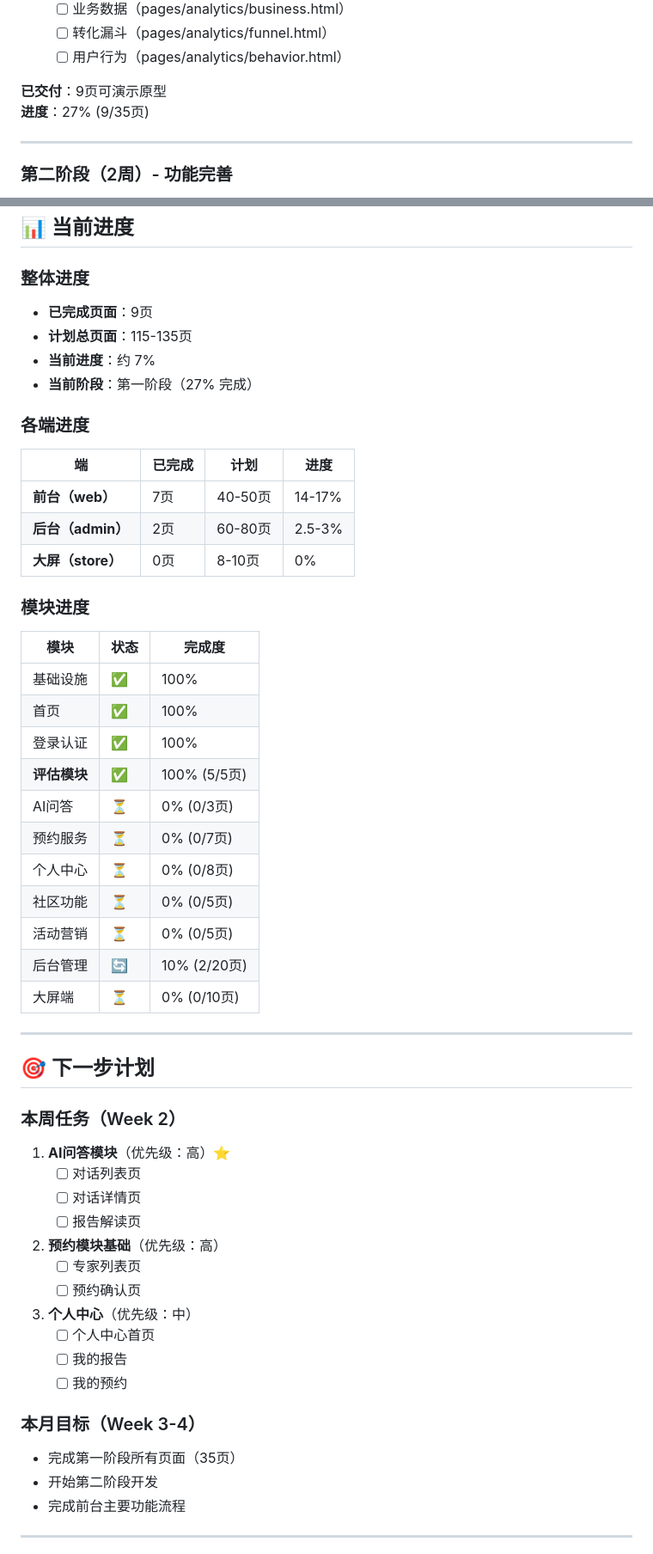
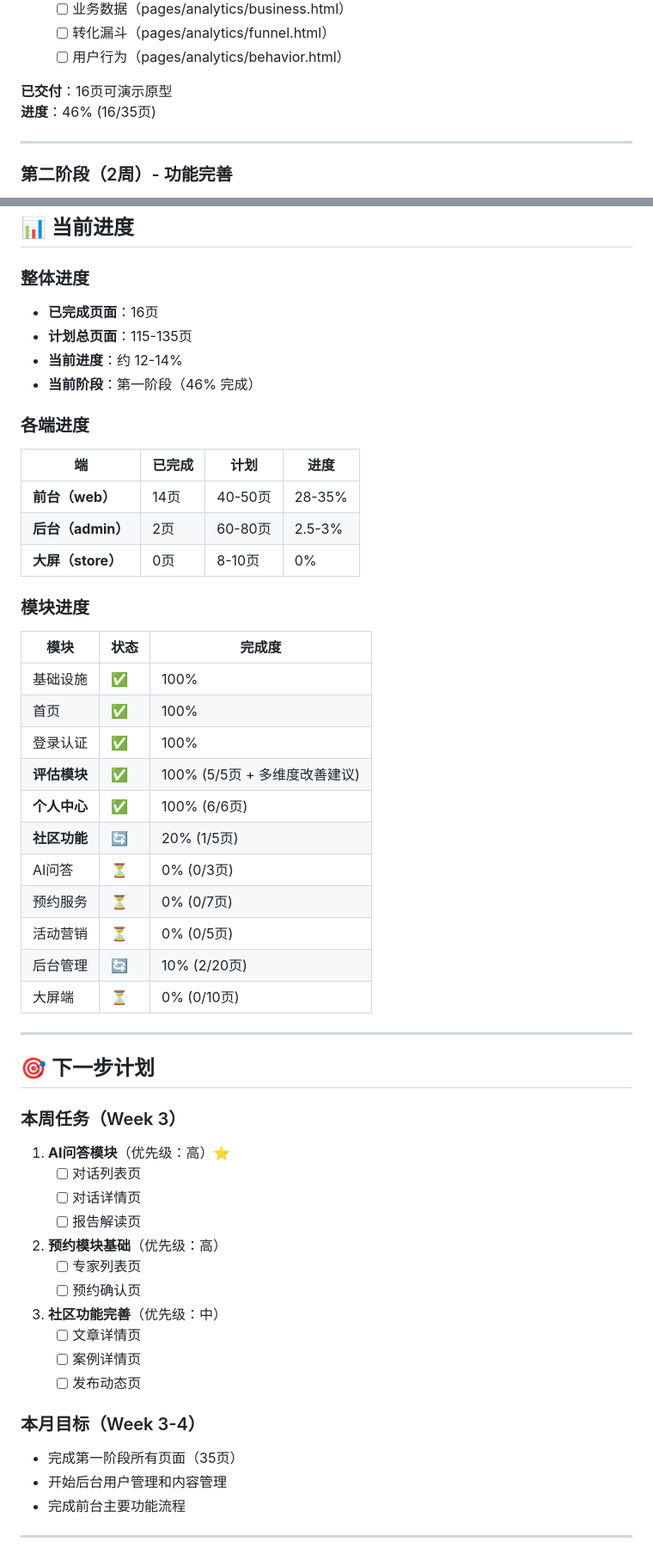
Before and after one commit to zhaozhaozhiyi/AI_YanLab, a Markdown page: docs/开发计划.md, 2 parts joined by grey strips. Shown: that part at 86% size. Drawn GitHub-style.

```diff
--- a/docs/开发计划.md
+++ b/docs/开发计划.md
@@ -81,8 +87,8 @@
   - [ ] 转化漏斗（pages/analytics/funnel.html）
   - [ ] 用户行为（pages/analytics/behavior.html）
 
-**已交付**：9页可演示原型
-**进度**：27% (9/35页)
+**已交付**：16页可演示原型
+**进度**：46% (16/35页)
 
 ---
 
@@ -305,16 +314,16 @@
 ## 📊 当前进度
 
 ### 整体进度
-- **已完成页面**：9页
+- **已完成页面**：16页
 - **计划总页面**：115-135页
-- **当前进度**：约 7%
-- **当前阶段**：第一阶段（27% 完成）
+- **当前进度**：约 12-14%
+- **当前阶段**：第一阶段（46% 完成）
 
 ### 各端进度
 
 | 端 | 已完成 | 计划 | 进度 |
 |---|---------|------|------|
-| **前台（web）** | 7页 | 40-50页 | 14-17% |
+| **前台（web）** | 14页 | 40-50页 | 28-35% |
 | **后台（admin）** | 2页 | 60-80页 | 2.5-3% |
 | **大屏（store）** | 0页 | 8-10页 | 0% |
 
@@ -325,11 +334,11 @@
 | 基础设施 | ✅ | 100% |
 | 首页 | ✅ | 100% |
 | 登录认证 | ✅ | 100% |
-| **评估模块** | ✅ | 100% (5/5页) |
+| **评估模块** | ✅ | 100% (5/5页 + 多维度改善建议) |
+| **个人中心** | ✅ | 100% (6/6页) |
+| **社区功能** | 🔄 | 20% (1/5页) |
 | AI问答 | ⏳ | 0% (0/3页) |
 | 预约服务 | ⏳ | 0% (0/7页) |
-| 个人中心 | ⏳ | 0% (0/8页) |
-| 社区功能 | ⏳ | 0% (0/5页) |
 | 活动营销 | ⏳ | 0% (0/5页) |
 | 后台管理 | 🔄 | 10% (2/20页) |
 | 大屏端 | ⏳ | 0% (0/10页) |
@@ -338,7 +347,7 @@
 
 ## 🎯 下一步计划
 
-### 本周任务（Week 2）
+### 本周任务（Week 3）
 1. **AI问答模块**（优先级：高）⭐
    - [ ] 对话列表页
    - [ ] 对话详情页
@@ -348,14 +357,14 @@
    - [ ] 专家列表页
    - [ ] 预约确认页
 
-3. **个人中心**（优先级：中）
-   - [ ] 个人中心首页
-   - [ ] 我的报告
-   - [ ] 我的预约
+3. **社区功能完善**（优先级：中）
+   - [ ] 文章详情页
+   - [ ] 案例详情页
+   - [ ] 发布动态页
 
 ### 本月目标（Week 3-4）
 - 完成第一阶段所有页面（35页）
-- 开始第二阶段开发
+- 开始后台用户管理和内容管理
 - 完成前台主要功能流程
 
 ---
```
Also changed, not shown: other parts of docs/开发计划.md (+70 -20 lines).
